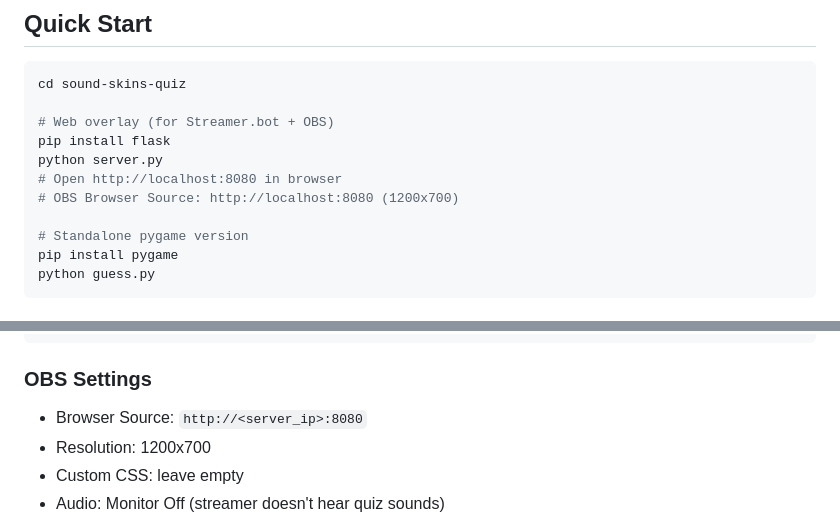
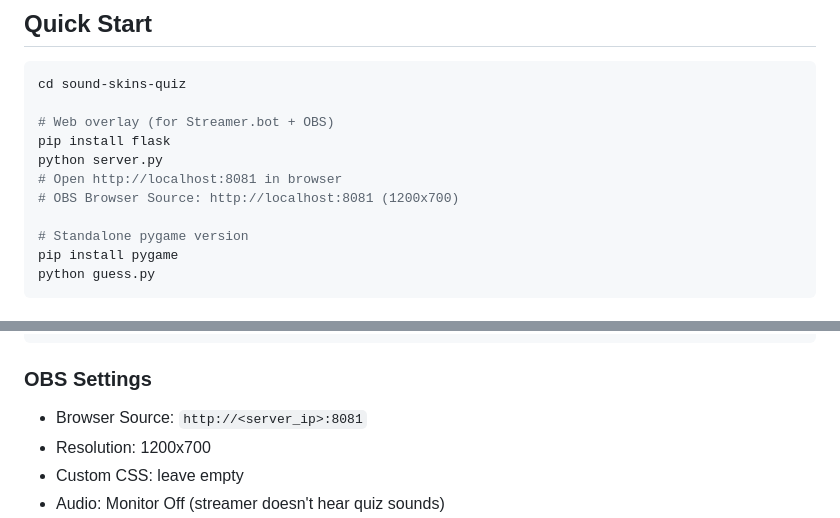
Before and after one commit to cooperzerg/twitch-eoss, a Markdown page: AGENTS.md, 2 parts joined by grey strips. Rendered like a GitHub page.

Commit message:
docs: update port to 8081 in AGENTS.md

````diff
--- a/AGENTS.md
+++ b/AGENTS.md
@@ -16,8 +16,8 @@ cd sound-skins-quiz
 # Web overlay (for Streamer.bot + OBS)
 pip install flask
 python server.py
-# Open http://localhost:8080 in browser
-# OBS Browser Source: http://localhost:8080 (1200x700)
+# Open http://localhost:8081 in browser
+# OBS Browser Source: http://localhost:8081 (1200x700)
 
 # Standalone pygame version
 pip install pygame
@@ -62,7 +62,7 @@ Trigger → Streamer.bot → POST /next_round → server
 ```
 
 ### OBS Settings
-- Browser Source: `http://<server_ip>:8080`
+- Browser Source: `http://<server_ip>:8081`
 - Resolution: 1200x700
 - Custom CSS: leave empty
 - Audio: Monitor Off (streamer doesn't hear quiz sounds)
````
